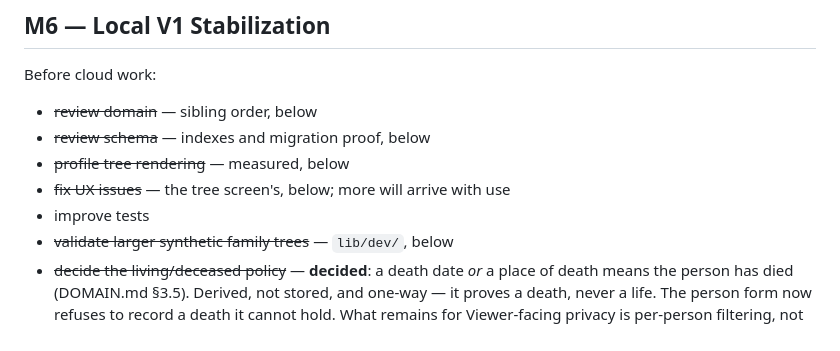
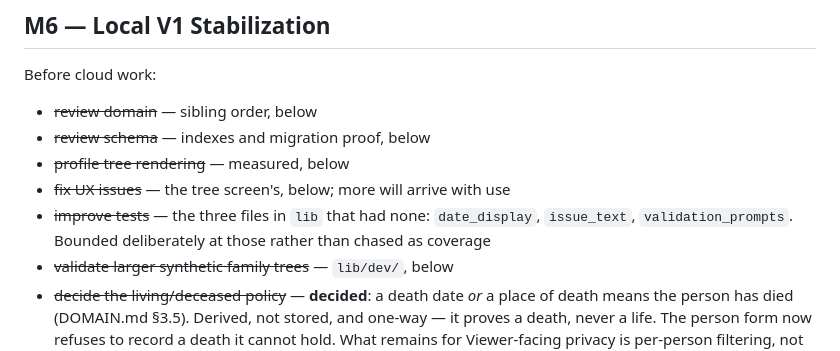
Before and after one commit to daviddoan-swe/ftree, a Markdown page: docs/ROADMAP.md, the part around the change. GitHub-like rendering.

Commit message:
Close the last M6 task
Every item in M6 is now struck through. The exit criterion — local-only
stable enough that cloud work need not compensate for domain problems —
is met: the domain review landed sibling order, the schema review landed
indexes and a migration proof, the tree screen has been measured rather
than guessed at, and the three untested files in lib have tests.

Co-Authored-By: Claude Opus 5 (1M context) <noreply@anthropic.com>

```diff
--- a/docs/ROADMAP.md
+++ b/docs/ROADMAP.md
@@ -298,7 +298,9 @@ Before cloud work:
 * ~~review schema~~ — indexes and migration proof, below
 * ~~profile tree rendering~~ — measured, below
 * ~~fix UX issues~~ — the tree screen's, below; more will arrive with use
-* improve tests
+* ~~improve tests~~ — the three files in `lib` that had none: `date_display`,
+  `issue_text`, `validation_prompts`. Bounded deliberately at those rather
+  than chased as coverage
 * ~~validate larger synthetic family trees~~ — `lib/dev/`, below
 * ~~decide the living/deceased policy~~ — **decided**: a death date *or* a
   place of death means the person has died (DOMAIN.md §3.5). Derived, not
```
